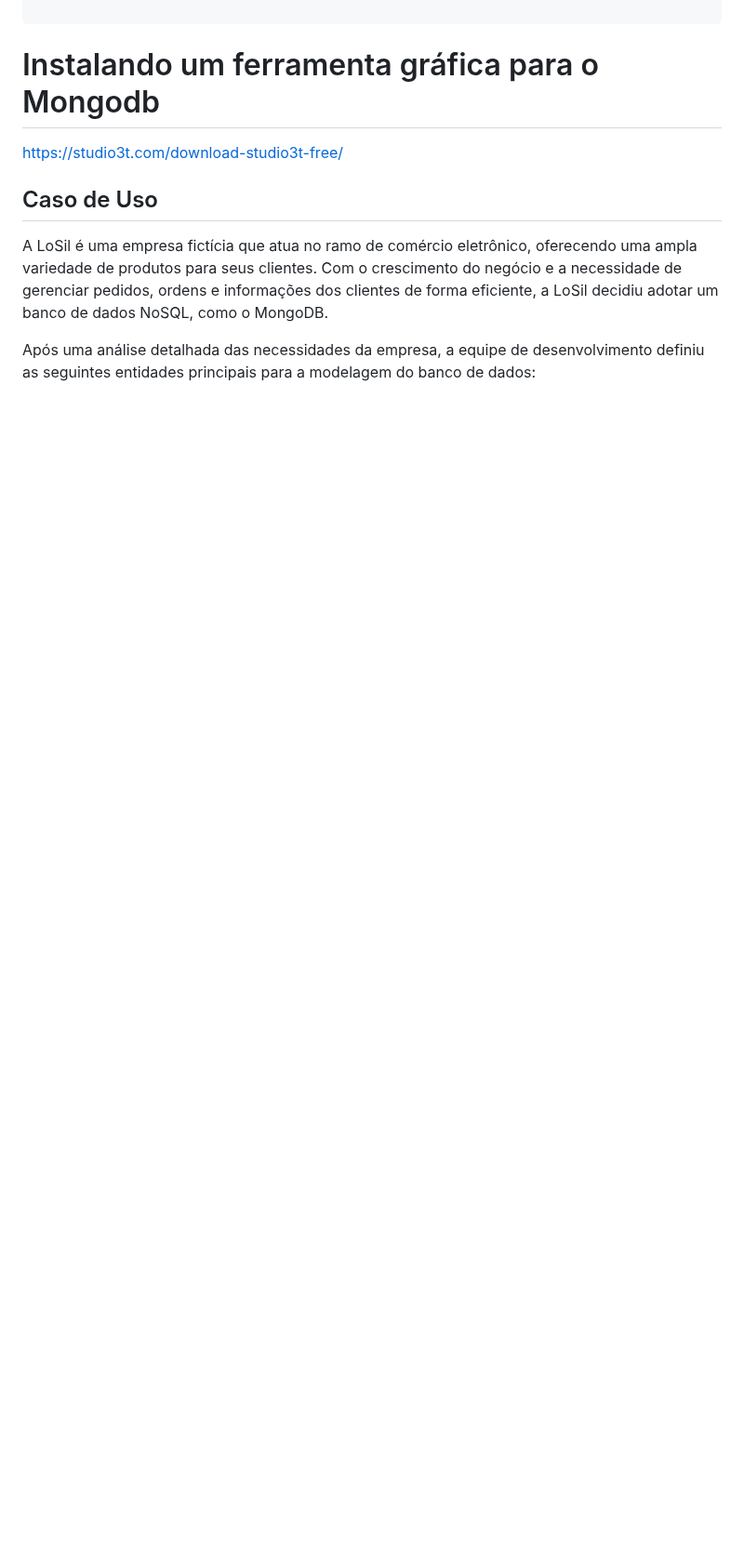
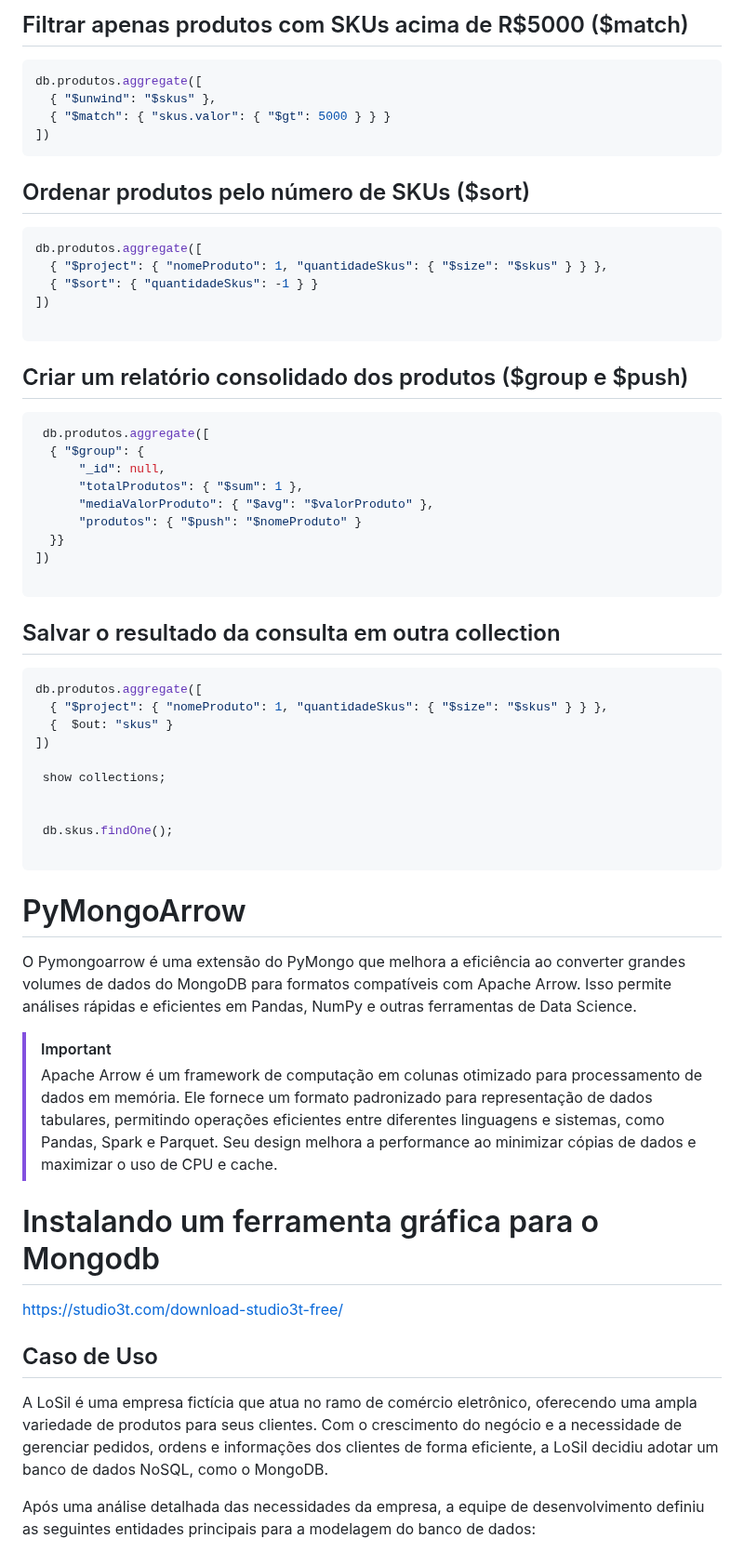
Before and after one commit to Labdata-FIA/Engenharia-Dados, a Markdown page: 06.NoSql-Mongodb/README.md, the part around one of its changes. Shown at 93% size. Rendered like a GitHub page; blank space fills up the shorter version.

````diff
--- a/06.NoSql-Mongodb/README.md
+++ b/06.NoSql-Mongodb/README.md
@@ -388,3 +464,61 @@ db.currentOp();
+## Filtrar apenas produtos com SKUs acima de R$5000 ($match)
+
+```JavaScript
+db.produtos.aggregate([
+  { "$unwind": "$skus" },
+  { "$match": { "skus.valor": { "$gt": 5000 } } }
+])
+```
+
+
+## Ordenar produtos pelo número de SKUs ($sort)
+
+```JavaScript
+db.produtos.aggregate([
+  { "$project": { "nomeProduto": 1, "quantidadeSkus": { "$size": "$skus" } } },
+  { "$sort": { "quantidadeSkus": -1 } }
+])
+
+```
+
+## Criar um relatório consolidado dos produtos ($group e $push)
+
+```JavaScript
+ db.produtos.aggregate([
+  { "$group": {
+      "_id": null,
+      "totalProdutos": { "$sum": 1 },
+      "mediaValorProduto": { "$avg": "$valorProduto" },
+      "produtos": { "$push": "$nomeProduto" }
+  }}
+])
+
+```
+
+
+## Salvar o resultado da consulta em outra collection
+
+```JavaScript
+db.produtos.aggregate([
+  { "$project": { "nomeProduto": 1, "quantidadeSkus": { "$size": "$skus" } } },
+  {  $out: "skus" }
+])
+
+ show collections;
+
+
+ db.skus.findOne();
+
+```
+
+
+# PyMongoArrow
+O Pymongoarrow é uma extensão do PyMongo que melhora a eficiência ao converter grandes volumes de dados do MongoDB para formatos compatíveis com Apache Arrow. Isso permite análises rápidas e eficientes em Pandas, NumPy e outras ferramentas de Data Science.
+
+> [!IMPORTANT]
+> Apache Arrow é um framework de computação em colunas otimizado para processamento de dados em memória. Ele fornece um formato padronizado para representação de dados tabulares, permitindo operações eficientes entre diferentes linguagens e sistemas, como Pandas, Spark e Parquet. Seu design melhora a performance ao minimizar cópias de dados e maximizar o uso de CPU e cache.
+
+
 # Instalando um ferramenta gráfica para o Mongodb
 https://studio3t.com/download-studio3t-free/
 
````
Also changed, not shown: other parts of 06.NoSql-Mongodb/README.md (+76 -0 lines), 23.Hive/README.md (+18 -2 lines), content/hive-05.png, content/hive-postgres.png, 11 other files.
